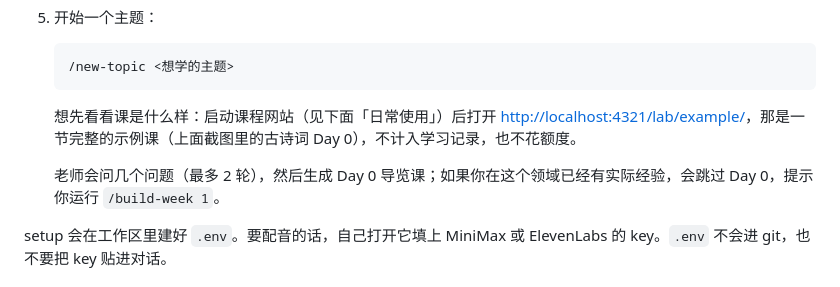
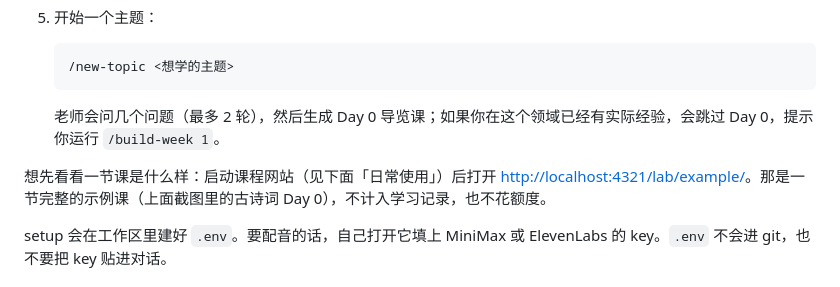
Before and after one commit to matt-chlorophyll/chlorophyll-learn, a Markdown page: README.md, the part around the change. Rendered like a GitHub page.

Commit message:
docs: README 示例课说明挪到安装步骤后面
Co-Authored-By: Claude Opus 5.5 <noreply@anthropic.com>

````diff
--- a/README.md
+++ b/README.md
@@ -93,9 +93,9 @@ Chlorophyll-Learn 安装后，会在你选的文件夹里生成一个学习工
    /new-topic <想学的主题>
    ```
 
-   想先看看课是什么样：启动课程网站（见下面「日常使用」）后打开 <http://localhost:4321/lab/example/>，那是一节完整的示例课（上面截图里的古诗词 Day 0），不计入学习记录，也不花额度。
+   老师会问几个问题（最多 2 轮），然后生成 Day 0 导览课；如果你在这个领域已经有实际经验，会跳过 Day 0，提示你运行 `/build-week 1`。
 
-   老师会问几个问题（最多 2 轮），然后生成 Day 0 导览课；如果你在这个领域已经有实际经验，会跳过 Day 0，提示你运行 `/build-week 1`。
+想先看看一节课是什么样：启动课程网站（见下面「日常使用」）后打开 <http://localhost:4321/lab/example/>。那是一节完整的示例课（上面截图里的古诗词 Day 0），不计入学习记录，也不花额度。
 
 setup 会在工作区里建好 `.env`。要配音的话，自己打开它填上 MiniMax 或 ElevenLabs 的 key。`.env` 不会进 git，也不要把 key 贴进对话。
 
````
